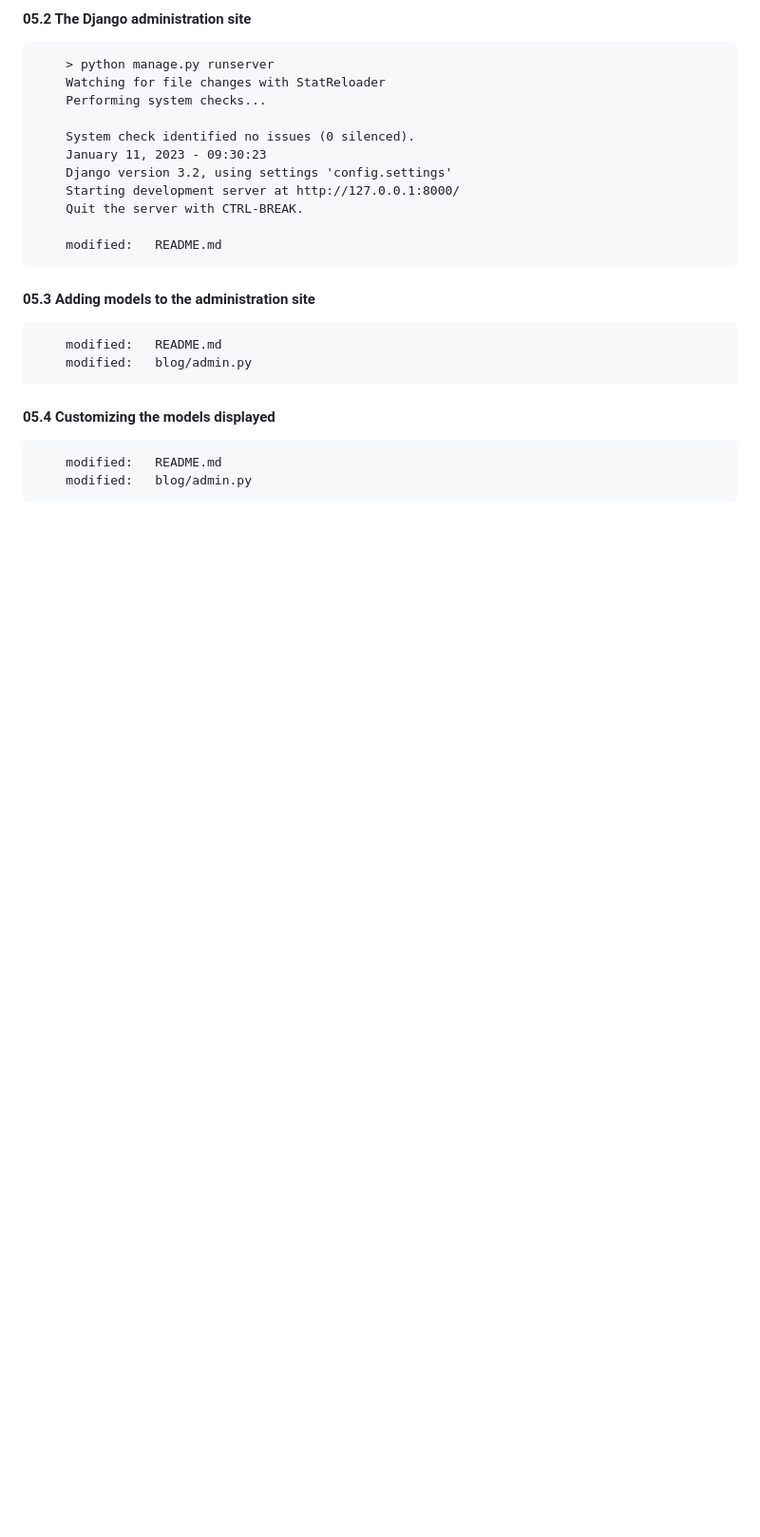
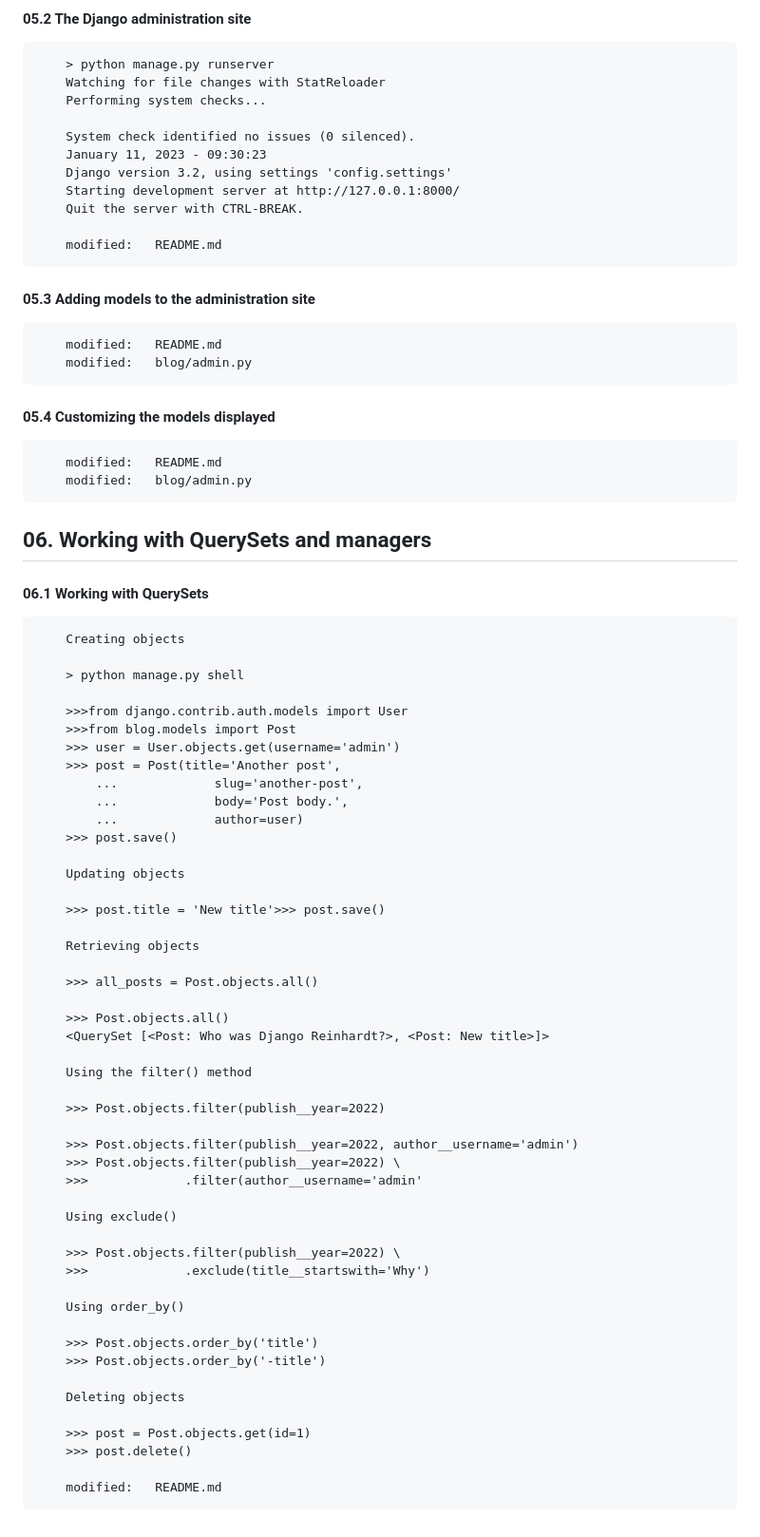
Before and after one commit to gurnitha/Django-4-By-Example-Blog, a Markdown page: README.md, the part around the change. Shown at 95% size. GitHub-like rendering; blank space fills up the shorter version.

Commit message:
06.1 Working with QuerySets

```diff
--- a/README.md
+++ b/README.md
@@ -211,3 +211,59 @@ Github link: https://github.com/gurnitha/Django-4-By-Example-Blog
 
         modified:   README.md
         modified:   blog/admin.py
+
+
+
+## 06. Working with QuerySets and managers
+
+
+#### 06.1 Working with QuerySets
+
+        Creating objects
+
+        > python manage.py shell
+
+        >>>from django.contrib.auth.models import User
+        >>>from blog.models import Post
+        >>> user = User.objects.get(username='admin')
+        >>> post = Post(title='Another post',
+        	...             slug='another-post',
+        	...             body='Post body.',
+        	...             author=user)
+        >>> post.save()
+
+        Updating objects
+
+        >>> post.title = 'New title'>>> post.save()
+
+        Retrieving objects
+
+        >>> all_posts = Post.objects.all()
+
+        >>> Post.objects.all()
+        <QuerySet [<Post: Who was Django Reinhardt?>, <Post: New title>]>
+
+        Using the filter() method
+
+        >>> Post.objects.filter(publish__year=2022)
+
+        >>> Post.objects.filter(publish__year=2022, author__username='admin')
+        >>> Post.objects.filter(publish__year=2022) \
+        >>>             .filter(author__username='admin'
+
+        Using exclude()
+
+        >>> Post.objects.filter(publish__year=2022) \
+        >>>             .exclude(title__startswith='Why')
+
+        Using order_by()
+
+        >>> Post.objects.order_by('title')
+        >>> Post.objects.order_by('-title')
+
+        Deleting objects
+
+        >>> post = Post.objects.get(id=1)
+        >>> post.delete()
+
+        modified:   README.md
```
